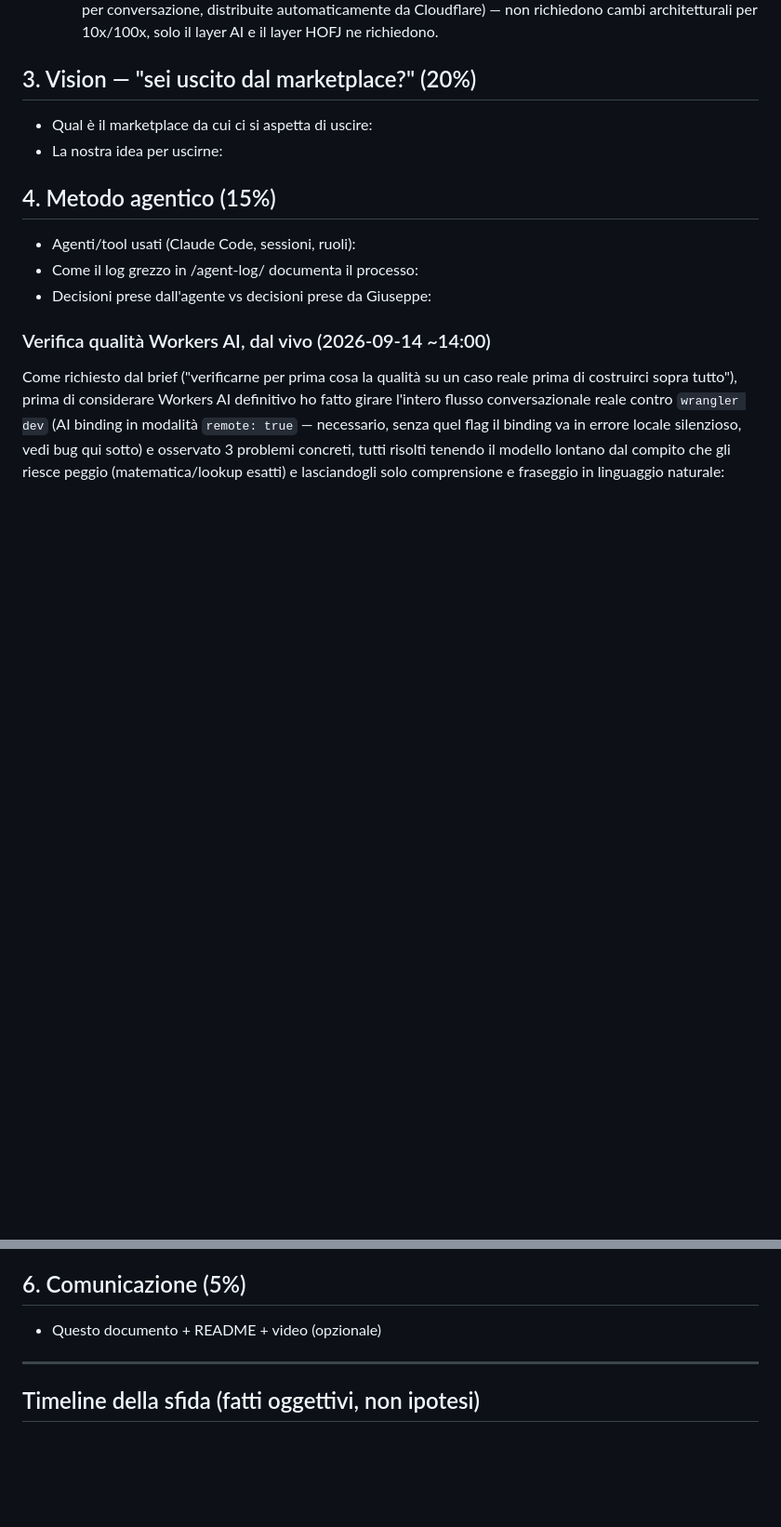
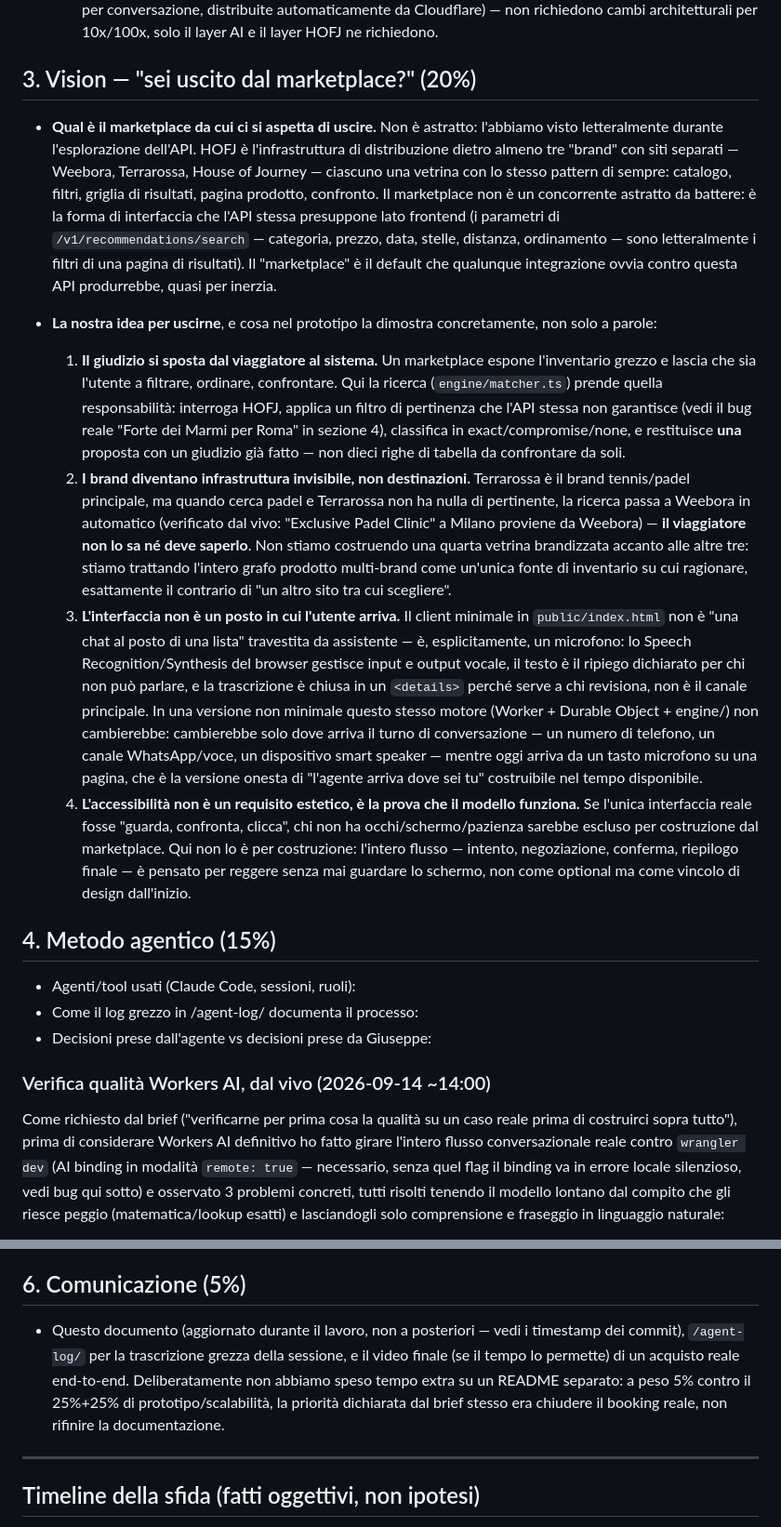
Before and after one commit to g-leonardi/vela-trip-agent, a Markdown page: ARCHITECTURE.md, 2 parts joined by grey strips. Shown at 93% size. Rendered like a GitHub page; blank space fills up the shorter version.

Commit message:
Fill in vision and communication sections of ARCHITECTURE.md
Vision section grounds "exiting the marketplace" in what we actually
found and built, not abstract framing: HOFJ's own three branded
storefronts (Weebora/Terrarossa/House of Journey) are the marketplace
pattern by default (the search API's own filters are literally
results-page filters), and the concrete counter-evidence is in the
code already shipped — the cross-brand padel fallback that's
invisible to the traveller, the city-relevance judgment the matcher
makes instead of exposing raw ranked results, and the voice-first
frontend that treats text as the documented fallback, not the
interface.

Co-Authored-By: Claude Sonnet 5 <noreply@anthropic.com>
Claude-Session: https://claude.ai/code/session_01S3WrvksUwBTSm4EYNZw5DP

```diff
--- a/ARCHITECTURE.md
+++ b/ARCHITECTURE.md
@@ -134,8 +134,59 @@ successivi). Cloudflare Worker, account `gleonardi87@gmail.com`.
      per 10x/100x, solo il layer AI e il layer HOFJ ne richiedono.
 
 ## 3. Vision — "sei uscito dal marketplace?" (20%)
-- Qual è il marketplace da cui ci si aspetta di uscire:
-- La nostra idea per uscirne:
+
+- **Qual è il marketplace da cui ci si aspetta di uscire.** Non è astratto:
+  l'abbiamo visto letteralmente durante l'esplorazione dell'API. HOFJ è
+  l'infrastruttura di distribuzione dietro almeno tre "brand" con siti
+  separati — Weebora, Terrarossa, House of Journey — ciascuno una vetrina
+  con lo stesso pattern di sempre: catalogo, filtri, griglia di risultati,
+  pagina prodotto, confronto. Il marketplace non è un concorrente astratto
+  da battere: è la forma di interfaccia che l'API stessa presuppone lato
+  frontend (i parametri di `/v1/recommendations/search` — categoria,
+  prezzo, data, stelle, distanza, ordinamento — sono letteralmente i
+  filtri di una pagina di risultati). Il "marketplace" è il default che
+  qualunque integrazione ovvia contro questa API produrrebbe, quasi per
+  inerzia.
+
+- **La nostra idea per uscirne**, e cosa nel prototipo la dimostra
+  concretamente, non solo a parole:
+  1. **Il giudizio si sposta dal viaggiatore al sistema.** Un marketplace
+     espone l'inventario grezzo e lascia che sia l'utente a filtrare,
+     ordinare, confrontare. Qui la ricerca (`engine/matcher.ts`) prende
+     quella responsabilità: interroga HOFJ, applica un filtro di
+     pertinenza che l'API stessa non garantisce (vedi il bug reale
+     "Forte dei Marmi per Roma" in sezione 4), classifica in
+     exact/compromise/none, e restituisce **una** proposta con un giudizio
+     già fatto — non dieci righe di tabella da confrontare da soli.
+  2. **I brand diventano infrastruttura invisibile, non destinazioni.**
+     Terrarossa è il brand tennis/padel principale, ma quando cerca
+     padel e Terrarossa non ha nulla di pertinente, la ricerca passa a
+     Weebora in automatico (verificato dal vivo: "Exclusive Padel Clinic"
+     a Milano proviene da Weebora) — **il viaggiatore non lo sa né deve
+     saperlo**. Non stiamo costruendo una quarta vetrina brandizzata
+     accanto alle altre tre: stiamo trattando l'intero grafo prodotto
+     multi-brand come un'unica fonte di inventario su cui ragionare,
+     esattamente il contrario di "un altro sito tra cui scegliere".
+  3. **L'interfaccia non è un posto in cui l'utente arriva.** Il client
+     minimale in `public/index.html` non è "una chat al posto di una
+     lista" travestita da assistente — è, esplicitamente, un microfono: lo
+     Speech Recognition/Synthesis del browser gestisce input e output
+     vocale, il testo è il ripiego dichiarato per chi non può parlare, e
+     la trascrizione è chiusa in un `<details>` perché serve a chi
+     revisiona, non è il canale principale. In una versione non
+     minimale questo stesso motore (Worker + Durable Object + engine/)
+     non cambierebbe: cambierebbe solo dove arriva il turno di
+     conversazione — un numero di telefono, un canale WhatsApp/voce, un
+     dispositivo smart speaker — mentre oggi arriva da un tasto microfono
+     su una pagina, che è la versione onesta di "l'agente arriva dove sei
+     tu" costruibile nel tempo disponibile.
+  4. **L'accessibilità non è un requisito estetico, è la prova che il
+     modello funziona.** Se l'unica interfaccia reale fosse "guarda,
+     confronta, clicca", chi non ha occhi/schermo/pazienza sarebbe
+     escluso per costruzione dal marketplace. Qui non lo è per
+     costruzione: l'intero flusso — intento, negoziazione, conferma,
+     riepilogo finale — è pensato per reggere senza mai guardare lo
+     schermo, non come optional ma come vincolo di design dall'inizio.
 
 ## 4. Metodo agentico (15%)
 - Agenti/tool usati (Claude Code, sessioni, ruoli):
@@ -292,7 +343,13 @@ engineering aggressivo. Il fallback Anthropic Haiku resta cablato in
   tuoi dati" invece di inventare una prenotazione che non è successa).
 
 ## 6. Comunicazione (5%)
-- Questo documento + README + video (opzionale)
+- Questo documento (aggiornato durante il lavoro, non a posteriori — vedi
+  i timestamp dei commit), `/agent-log/` per la trascrizione grezza della
+  sessione, e il video finale (se il tempo lo permette) di un acquisto
+  reale end-to-end. Deliberatamente non abbiamo speso tempo extra su un
+  README separato: a peso 5% contro il 25%+25% di prototipo/scalabilità,
+  la priorità dichiarata dal brief stesso era chiudere il booking reale,
+  non rifinire la documentazione.
 
 ---
 
```
